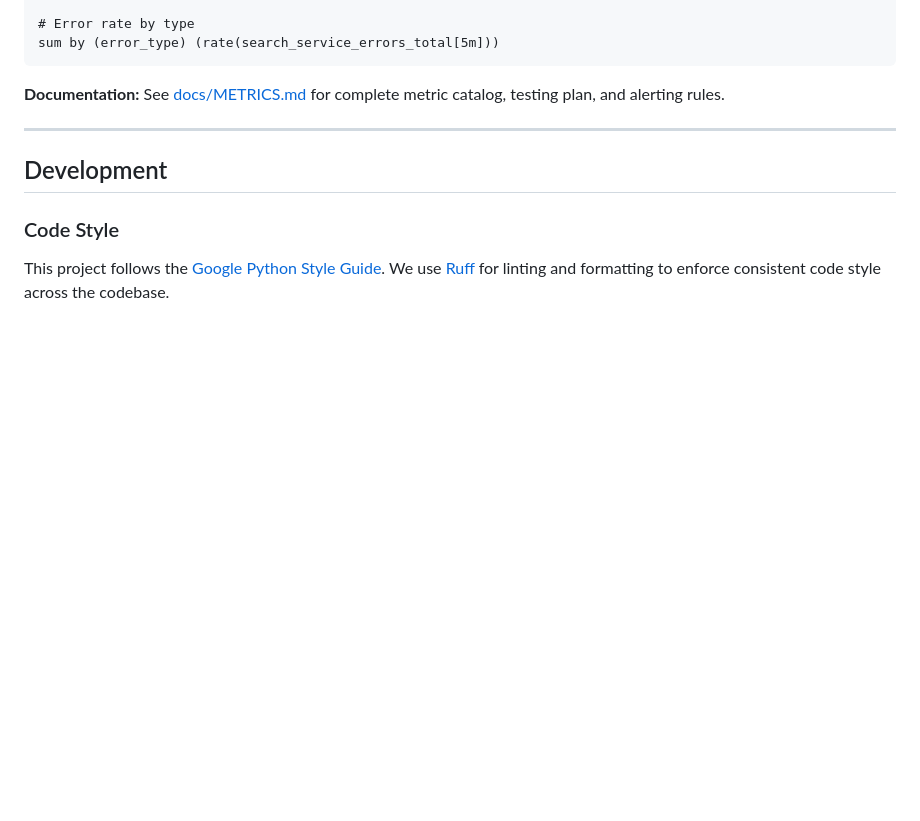
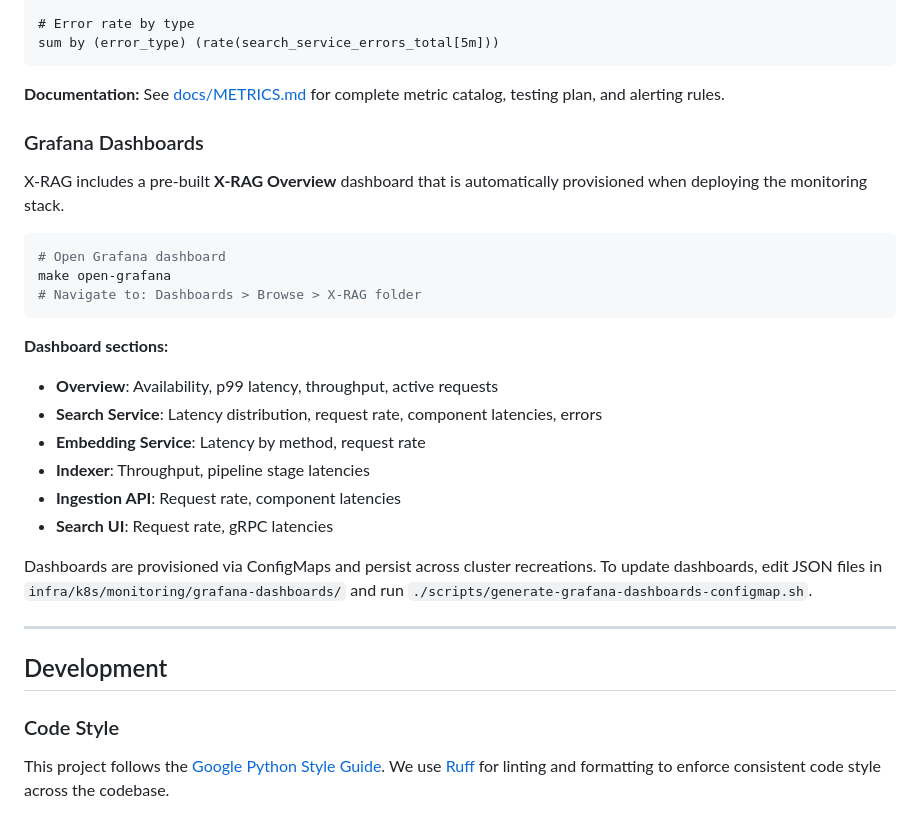
Before and after one commit to florianbuetow/x-rag, a Markdown page: README.md, the part around the change. GitHub-like rendering; blank space fills up the shorter version.

Commit message:
docs: add Grafana dashboard documentation to METRICS.md and README

````diff
--- a/README.md
+++ b/README.md
@@ -77,6 +77,26 @@ sum by (error_type) (rate(search_service_errors_total[5m]))
 ```
 
 **Documentation:** See [docs/METRICS.md](docs/METRICS.md) for complete metric catalog, testing plan, and alerting rules.
+
+### Grafana Dashboards
+
+X-RAG includes a pre-built **X-RAG Overview** dashboard that is automatically provisioned when deploying the monitoring stack.
+
+```bash
+# Open Grafana dashboard
+make open-grafana
+# Navigate to: Dashboards > Browse > X-RAG folder
+```
+
+**Dashboard sections:**
+- **Overview**: Availability, p99 latency, throughput, active requests
+- **Search Service**: Latency distribution, request rate, component latencies, errors
+- **Embedding Service**: Latency by method, request rate
+- **Indexer**: Throughput, pipeline stage latencies
+- **Ingestion API**: Request rate, component latencies
+- **Search UI**: Request rate, gRPC latencies
+
+Dashboards are provisioned via ConfigMaps and persist across cluster recreations. To update dashboards, edit JSON files in `infra/k8s/monitoring/grafana-dashboards/` and run `./scripts/generate-grafana-dashboards-configmap.sh`.
 
 ---
 
````
Also changed, not shown: docs/METRICS.md (+62 -0 lines).
